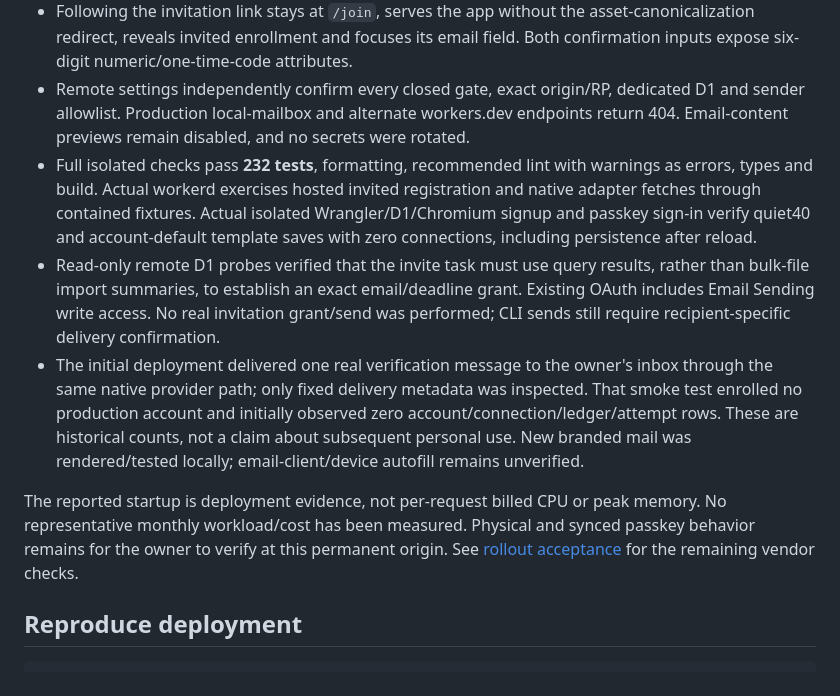
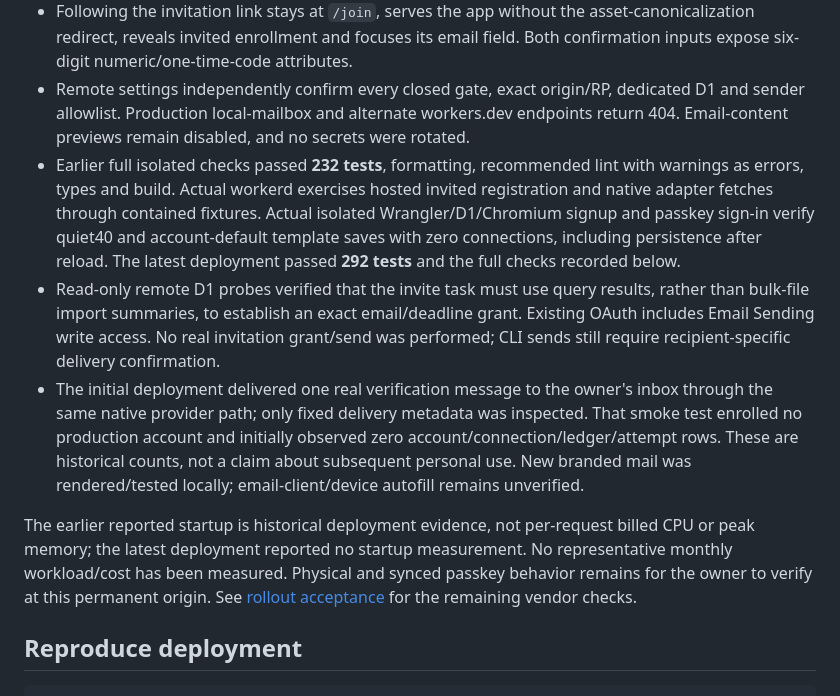
Before and after one commit to rwjblue/lofi-qso-ferry, a Markdown page: docs/deployment.md, the part around one of its changes. GitHub-like rendering.

```diff
--- a/docs/deployment.md
+++ b/docs/deployment.md
@@ -40,11 +40,11 @@ LOTW_TRUST_ROOTS_JSON=[]
 - Session endpoint returns unauthenticated state with `signupAllowed=false`. The public landing shows an invite-only notice and passkey sign-in; the signup form is hidden. A live uninvited signup probe returned 403 before proof creation or sending.
 - Following the invitation link stays at `/join`, serves the app without the asset-canonicalization redirect, reveals invited enrollment and focuses its email field. Both confirmation inputs expose six-digit numeric/one-time-code attributes.
 - Remote settings independently confirm every closed gate, exact origin/RP, dedicated D1 and sender allowlist. Production local-mailbox and alternate workers.dev endpoints return 404. Email-content previews remain disabled, and no secrets were rotated.
-- Full isolated checks pass **232 tests**, formatting, recommended lint with warnings as errors, types and build. Actual workerd exercises hosted invited registration and native adapter fetches through contained fixtures. Actual isolated Wrangler/D1/Chromium signup and passkey sign-in verify quiet40 and account-default template saves with zero connections, including persistence after reload.
+- Earlier full isolated checks passed **232 tests**, formatting, recommended lint with warnings as errors, types and build. Actual workerd exercises hosted invited registration and native adapter fetches through contained fixtures. Actual isolated Wrangler/D1/Chromium signup and passkey sign-in verify quiet40 and account-default template saves with zero connections, including persistence after reload. The latest deployment passed **292 tests** and the full checks recorded below.
 - Read-only remote D1 probes verified that the invite task must use query results, rather than bulk-file import summaries, to establish an exact email/deadline grant. Existing OAuth includes Email Sending write access. No real invitation grant/send was performed; CLI sends still require recipient-specific delivery confirmation.
 - The initial deployment delivered one real verification message to the owner's inbox through the same native provider path; only fixed delivery metadata was inspected. That smoke test enrolled no production account and initially observed zero account/connection/ledger/attempt rows. These are historical counts, not a claim about subsequent personal use. New branded mail was rendered/tested locally; email-client/device autofill remains unverified.
 
-The reported startup is deployment evidence, not per-request billed CPU or peak memory. No representative monthly workload/cost has been measured. Physical and synced passkey behavior remains for the owner to verify at this permanent origin. See [rollout acceptance](rollout-checklist.md) for the remaining vendor checks.
+The earlier reported startup is historical deployment evidence, not per-request billed CPU or peak memory; the latest deployment reported no startup measurement. No representative monthly workload/cost has been measured. Physical and synced passkey behavior remains for the owner to verify at this permanent origin. See [rollout acceptance](rollout-checklist.md) for the remaining vendor checks.
 
 ## Reproduce deployment
 
```
Also changed, not shown: other parts of docs/deployment.md (+14 -4 lines).
